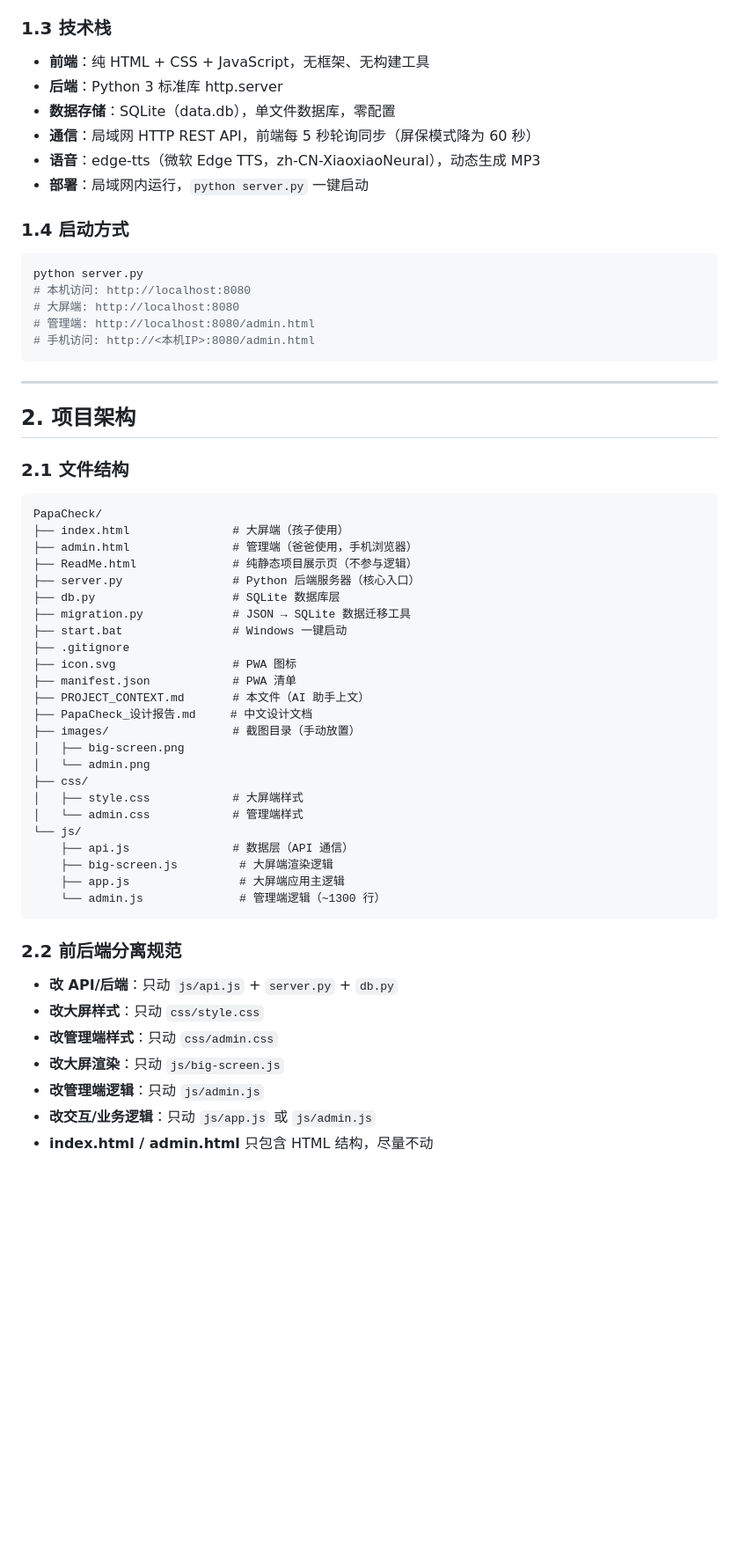
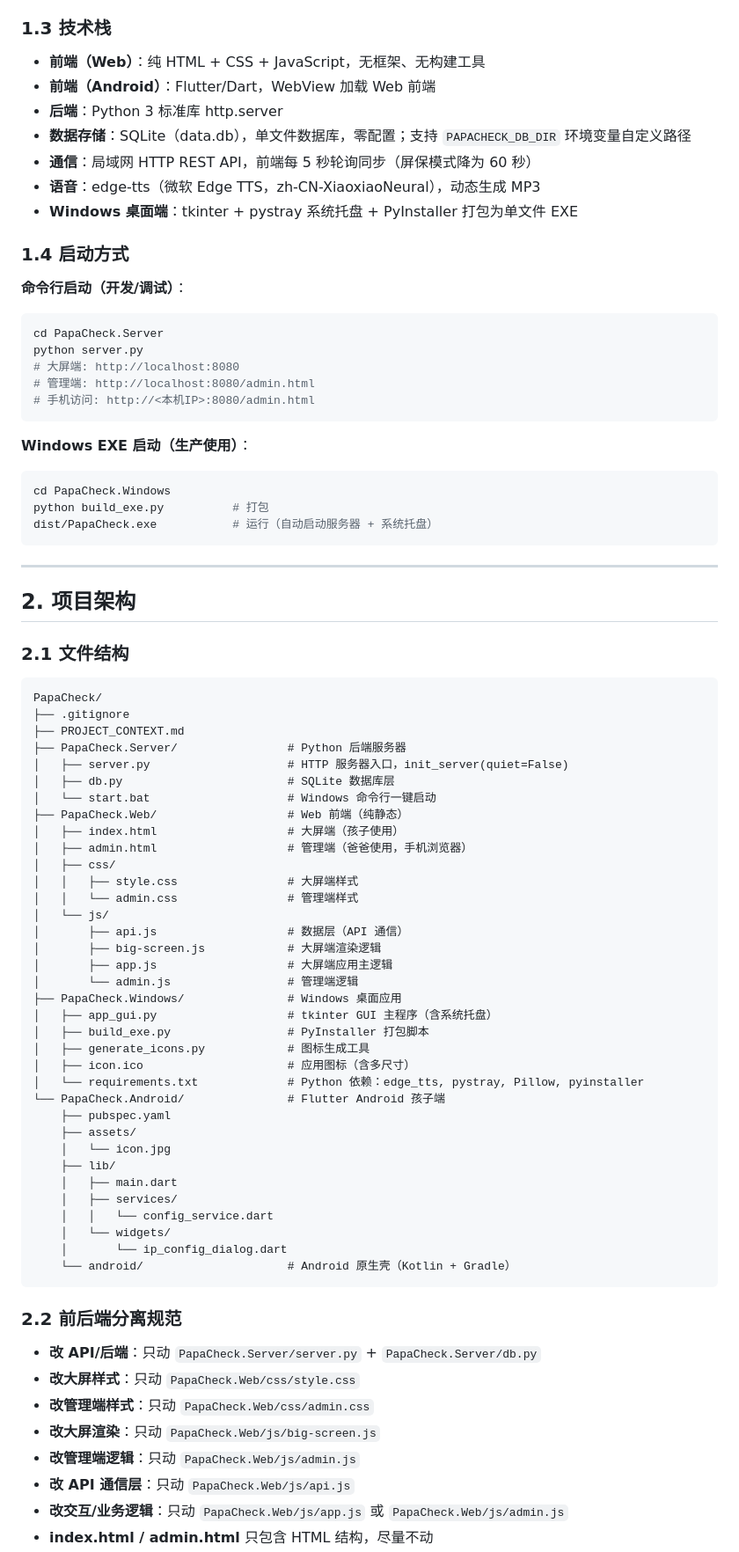
Before and after one commit to chengdexy/PapaCheck, a Markdown page: PROJECT_CONTEXT.md, the part around one of its changes. Shown at 88% size. Rendered like a GitHub page; blank space fills up the shorter version.

Commit message:
docs: 更新 PROJECT_CONTEXT.md，反映当前项目结构（4模块 + 关键约定）

````diff
--- a/PROJECT_CONTEXT.md
+++ b/PROJECT_CONTEXT.md
@@ -18,20 +18,30 @@
 - **家长（爸爸）**：使用管理端（admin.html，手机浏览器访问）布置作业、管理商店、确认兑换、作业评级、查看统计
 
 ### 1.3 技术栈
-- **前端**：纯 HTML + CSS + JavaScript，无框架、无构建工具
+- **前端（Web）**：纯 HTML + CSS + JavaScript，无框架、无构建工具
+- **前端（Android）**：Flutter/Dart，WebView 加载 Web 前端
 - **后端**：Python 3 标准库 http.server
-- **数据存储**：SQLite（data.db），单文件数据库，零配置
+- **数据存储**：SQLite（data.db），单文件数据库，零配置；支持 `PAPACHECK_DB_DIR` 环境变量自定义路径
 - **通信**：局域网 HTTP REST API，前端每 5 秒轮询同步（屏保模式降为 60 秒）
 - **语音**：edge-tts（微软 Edge TTS，zh-CN-XiaoxiaoNeural），动态生成 MP3
-- **部署**：局域网内运行，`python server.py` 一键启动
+- **Windows 桌面端**：tkinter + pystray 系统托盘 + PyInstaller 打包为单文件 EXE
 
 ### 1.4 启动方式
+
+**命令行启动（开发/调试）**：
 ```bash
+cd PapaCheck.Server
 python server.py
-# 本机访问: http://localhost:8080
 # 大屏端: http://localhost:8080
 # 管理端: http://localhost:8080/admin.html
 # 手机访问: http://<本机IP>:8080/admin.html
+```
+
+**Windows EXE 启动（生产使用）**：
+```bash
+cd PapaCheck.Windows
+python build_exe.py          # 打包
+dist/PapaCheck.exe           # 运行（自动启动服务器 + 系统托盘）
 ```
 
 ---
@@ -41,36 +51,48 @@ python server.py
 ### 2.1 文件结构
 ```
 PapaCheck/
-├── index.html               # 大屏端（孩子使用）
-├── admin.html               # 管理端（爸爸使用，手机浏览器）
-├── ReadMe.html              # 纯静态项目展示页（不参与逻辑）
-├── server.py                # Python 后端服务器（核心入口）
-├── db.py                    # SQLite 数据库层
-├── migration.py             # JSON → SQLite 数据迁移工具
-├── start.bat                # Windows 一键启动
 ├── .gitignore
-├── icon.svg                 # PWA 图标
-├── manifest.json            # PWA 清单
-├── PROJECT_CONTEXT.md       # 本文件（AI 助手上文）
-├── PapaCheck_设计报告.md     # 中文设计文档
-├── images/                  # 截图目录（手动放置）
-│   ├── big-screen.png
-│   └── admin.png
-├── css/
-│   ├── style.css            # 大屏端样式
-│   └── admin.css            # 管理端样式
-└── js/
-    ├── api.js               # 数据层（API 通信）
-    ├── big-screen.js         # 大屏端渲染逻辑
-    ├── app.js                # 大屏端应用主逻辑
-    └── admin.js              # 管理端逻辑（~1300 行）
+├── PROJECT_CONTEXT.md
+├── PapaCheck.Server/                # Python 后端服务器
+│   ├── server.py                    # HTTP 服务器入口，init_server(quiet=False)
+│   ├── db.py                        # SQLite 数据库层
+│   └── start.bat                    # Windows 命令行一键启动
+├── PapaCheck.Web/                   # Web 前端（纯静态）
+│   ├── index.html                   # 大屏端（孩子使用）
+│   ├── admin.html                   # 管理端（爸爸使用，手机浏览器）
+│   ├── css/
+│   │   ├── style.css                # 大屏端样式
+│   │   └── admin.css                # 管理端样式
+│   └── js/
+│       ├── api.js                   # 数据层（API 通信）
+│       ├── big-screen.js            # 大屏端渲染逻辑
+│       ├── app.js                   # 大屏端应用主逻辑
+│       └── admin.js                 # 管理端逻辑
+├── PapaCheck.Windows/               # Windows 桌面应用
+│   ├── app_gui.py                   # tkinter GUI 主程序（含系统托盘）
+│   ├── build_exe.py                 # PyInstaller 打包脚本
+│   ├── generate_icons.py            # 图标生成工具
+│   ├── icon.ico                     # 应用图标（含多尺寸）
+│   └── requirements.txt             # Python 依赖：edge_tts, pystray, Pillow, pyinstaller
+└── PapaCheck.Android/               # Flutter Android 孩子端
+    ├── pubspec.yaml
+    ├── assets/
+    │   └── icon.jpg
+    ├── lib/
+    │   ├── main.dart
+    │   ├── services/
+    │   │   └── config_service.dart
+    │   └── widgets/
+    │       └── ip_config_dialog.dart
+    └── android/                     # Android 原生壳（Kotlin + Gradle）
 ```
 
 ### 2.2 前后端分离规范
-- **改 API/后端**：只动 `js/api.js` + `server.py` + `db.py`
-- **改大屏样式**：只动 `css/style.css`
-- **改管理端样式**：只动 `css/admin.css`
-- **改大屏渲染**：只动 `js/big-screen.js`
-- **改管理端逻辑**：只动 `js/admin.js`
-- **改交互/业务逻辑**：只动 `js/app.js` 或 `js/admin.js`
+- **改 API/后端**：只动 `PapaCheck.Server/server.py` + `PapaCheck.Server/db.py`
+- **改大屏样式**：只动 `PapaCheck.Web/css/style.css`
+- **改管理端样式**：只动 `PapaCheck.Web/css/admin.css`
+- **改大屏渲染**：只动 `PapaCheck.Web/js/big-screen.js`
+- **改管理端逻辑**：只动 `PapaCheck.Web/js/admin.js`
+- **改 API 通信层**：只动 `PapaCheck.Web/js/api.js`
+- **改交互/业务逻辑**：只动 `PapaCheck.Web/js/app.js` 或 `PapaCheck.Web/js/admin.js`
 - **index.html / admin.html** 只包含 HTML 结构，尽量不动
````
Also changed, not shown: other parts of PROJECT_CONTEXT.md (+48 -5 lines).
